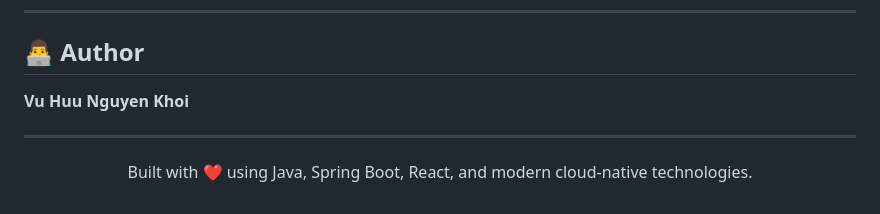
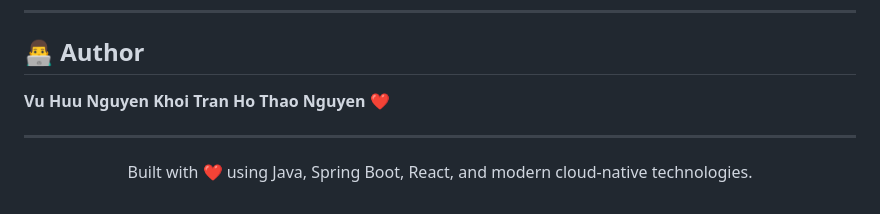
Before and after one commit to NgyenKhoi/Kirenz-platform, a Markdown page: README.md, the part around the change. Rendered like a GitHub page.

Commit message:
Add author to README

```diff
--- a/README.md
+++ b/README.md
@@ -334,6 +334,7 @@ This project is licensed under the **MIT License** — see the [LICENSE](./LICEN
 ## 👨‍💻 Author
 
 **Vu Huu Nguyen Khoi**
+**Tran Ho Thao Nguyen ❤️**
 
 ---
 
```
